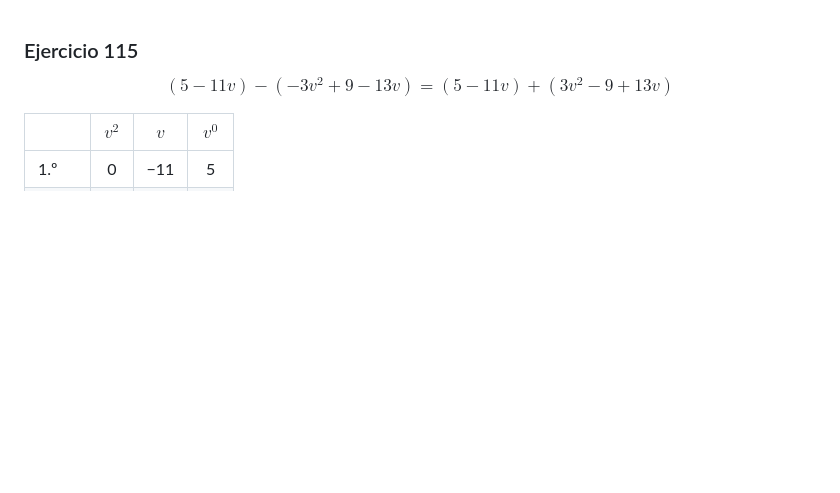
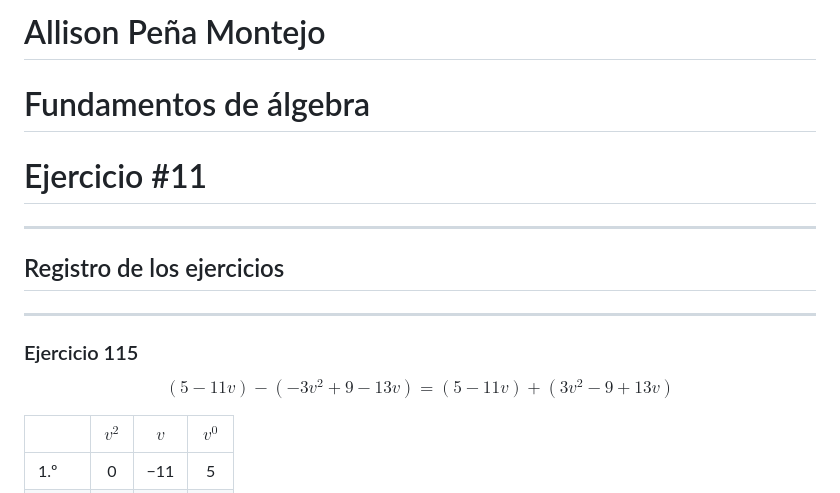
Before and after one commit to allisonmontejo/FUNDAMENTOS_DE_ALGEBRA_ALLISON_MONTEJO, a Markdown page: Actividad11.md, the part around the change. GitHub-like rendering; blank space fills up the shorter version.

```diff
--- a/Actividad11.md
+++ b/Actividad11.md
@@ -1,3 +1,13 @@
+# Allison Peña Montejo
+
+# Fundamentos de álgebra
+
+# Ejercicio #11
+---
+
+## Registro de los ejercicios
+---
+
 ### Ejercicio 115
 
 $$(5 - 11v) - (-3v^2 + 9 - 13v) = (5 - 11v) + (3v^2 - 9 + 13v)$$
```
